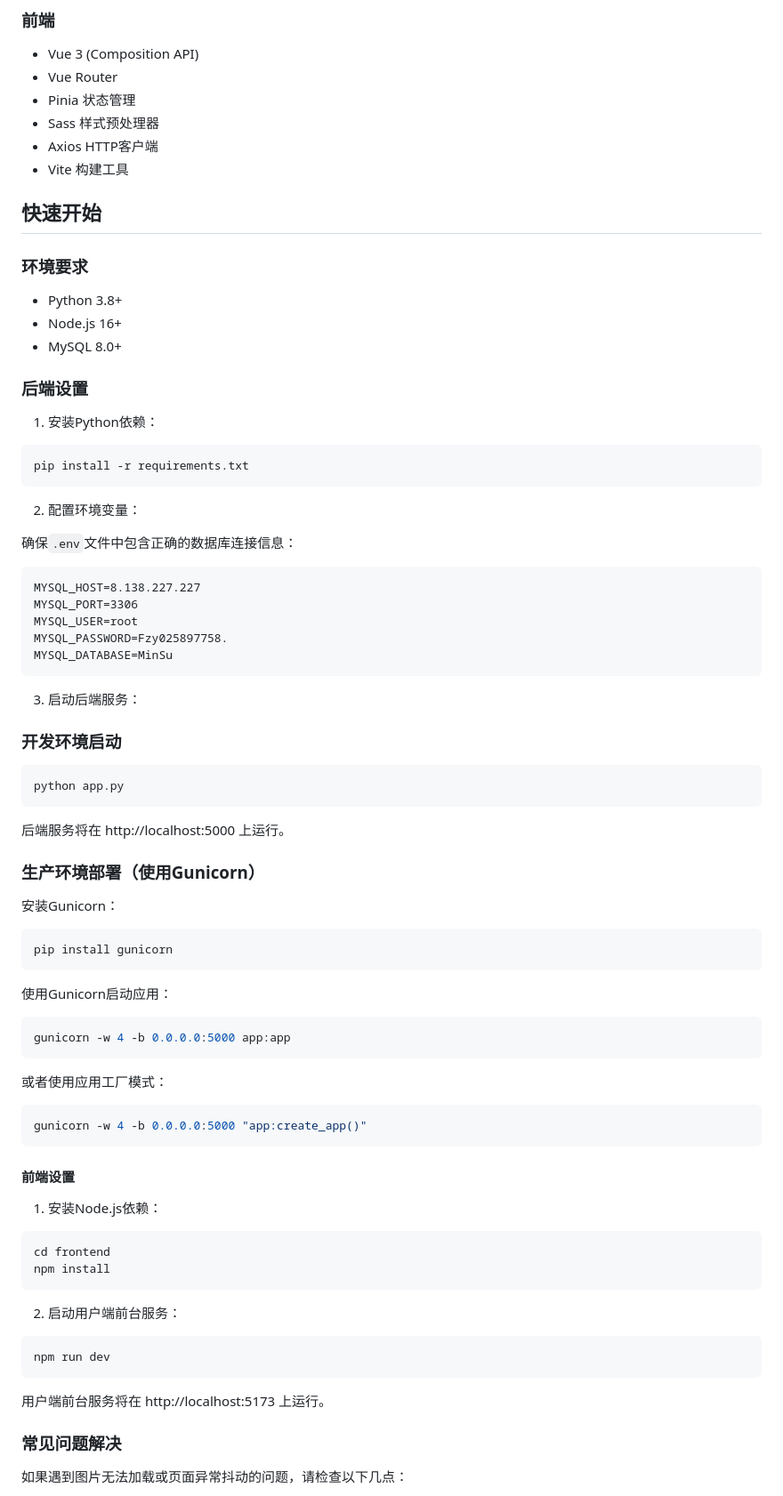
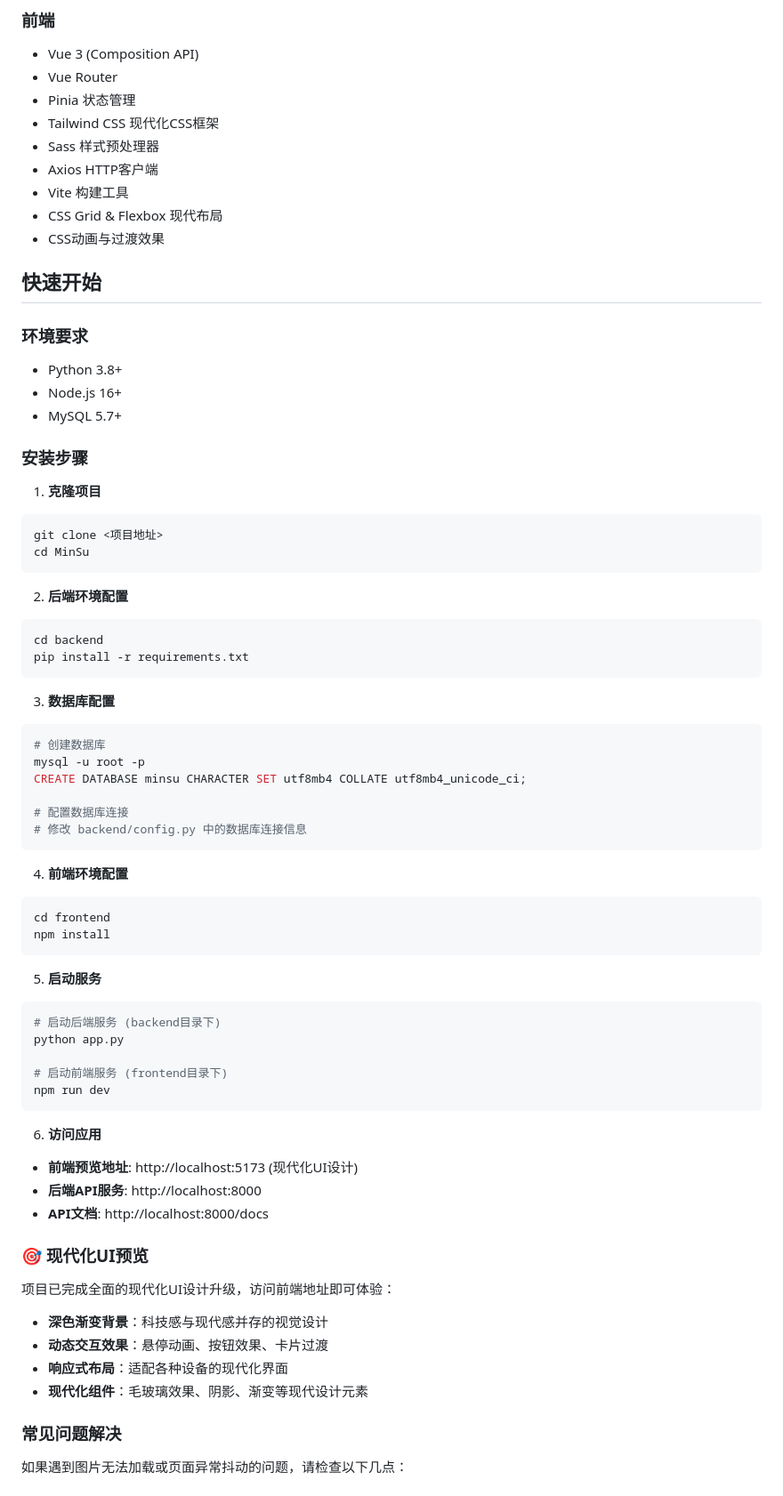
Before and after one commit to convmoose-coder/MinSu-Cultural-Project, a Markdown page: README.md, the part around the change printed below. Shown: that part at 89% size. GitHub-like rendering.

Commit message:
docs: 更新README文档以反映现代化UI设计升级
- 添加现代化UI设计章节，包含视觉设计、交互体验和页面区域优化
- 更新技术栈部分，添加Tailwind CSS和现代布局技术
- 重构快速开始章节，简化安装步骤并添加现代化UI预览
- 更新功能特点章节，突出现代化设计与中国传统元素的融合

````diff
--- a/README.md
+++ b/README.md
@@ -108,83 +115,70 @@ MinSu/
 - Vue 3 (Composition API)
 - Vue Router
 - Pinia 状态管理
+- Tailwind CSS 现代化CSS框架
 - Sass 样式预处理器
 - Axios HTTP客户端
 - Vite 构建工具
+- CSS Grid & Flexbox 现代布局
+- CSS动画与过渡效果
 
 ## 快速开始
 
 ### 环境要求
 - Python 3.8+
 - Node.js 16+
-- MySQL 8.0+
+- MySQL 5.7+
 
-### 后端设置
+### 安装步骤
 
-1. 安装Python依赖：
+1. **克隆项目**
+```bash
+git clone <项目地址>
+cd MinSu
+```
 
+2. **后端环境配置**
 ```bash
+cd backend
 pip install -r requirements.txt
 ```
 
-2. 配置环境变量：
+3. **数据库配置**
+```bash
+# 创建数据库
+mysql -u root -p
+CREATE DATABASE minsu CHARACTER SET utf8mb4 COLLATE utf8mb4_unicode_ci;
 
-确保`.env`文件中包含正确的数据库连接信息：
-
-```
-MYSQL_HOST=8.138.227.227
-MYSQL_PORT=3306
-MYSQL_USER=root
-MYSQL_PASSWORD=Fzy025897758.
-MYSQL_DATABASE=MinSu
+# 配置数据库连接
+# 修改 backend/config.py 中的数据库连接信息
 ```
 
-3. 启动后端服务：
-
-### 开发环境启动
-
-```bash
-python app.py
-```
-
-后端服务将在 http://localhost:5000 上运行。
-
-### 生产环境部署（使用Gunicorn）
-
-安装Gunicorn：
-
-```bash
-pip install gunicorn
-```
-
-使用Gunicorn启动应用：
-
-```bash
-gunicorn -w 4 -b 0.0.0.0:5000 app:app
-```
-
-或者使用应用工厂模式：
-
-```bash
-gunicorn -w 4 -b 0.0.0.0:5000 "app:create_app()"
-```
-
-#### 前端设置
-
-1. 安装Node.js依赖：
-
+4. **前端环境配置**
 ```bash
 cd frontend
 npm install
 ```
 
-2. 启动用户端前台服务：
+5. **启动服务**
+```bash
+# 启动后端服务 (backend目录下)
+python app.py
 
-```bash
+# 启动前端服务 (frontend目录下)
 npm run dev
 ```
 
-用户端前台服务将在 http://localhost:5173 上运行。
+6. **访问应用**
+- **前端预览地址**: http://localhost:5173 (现代化UI设计)
+- **后端API服务**: http://localhost:8000
+- **API文档**: http://localhost:8000/docs
+
+### 🎯 现代化UI预览
+项目已完成全面的现代化UI设计升级，访问前端地址即可体验：
+- **深色渐变背景**：科技感与现代感并存的视觉设计
+- **动态交互效果**：悬停动画、按钮效果、卡片过渡
+- **响应式布局**：适配各种设备的现代化界面
+- **现代化组件**：毛玻璃效果、阴影、渐变等现代设计元素
 
 ### 常见问题解决
 
````
Also changed, not shown: other parts of README.md (+30 -2 lines).
